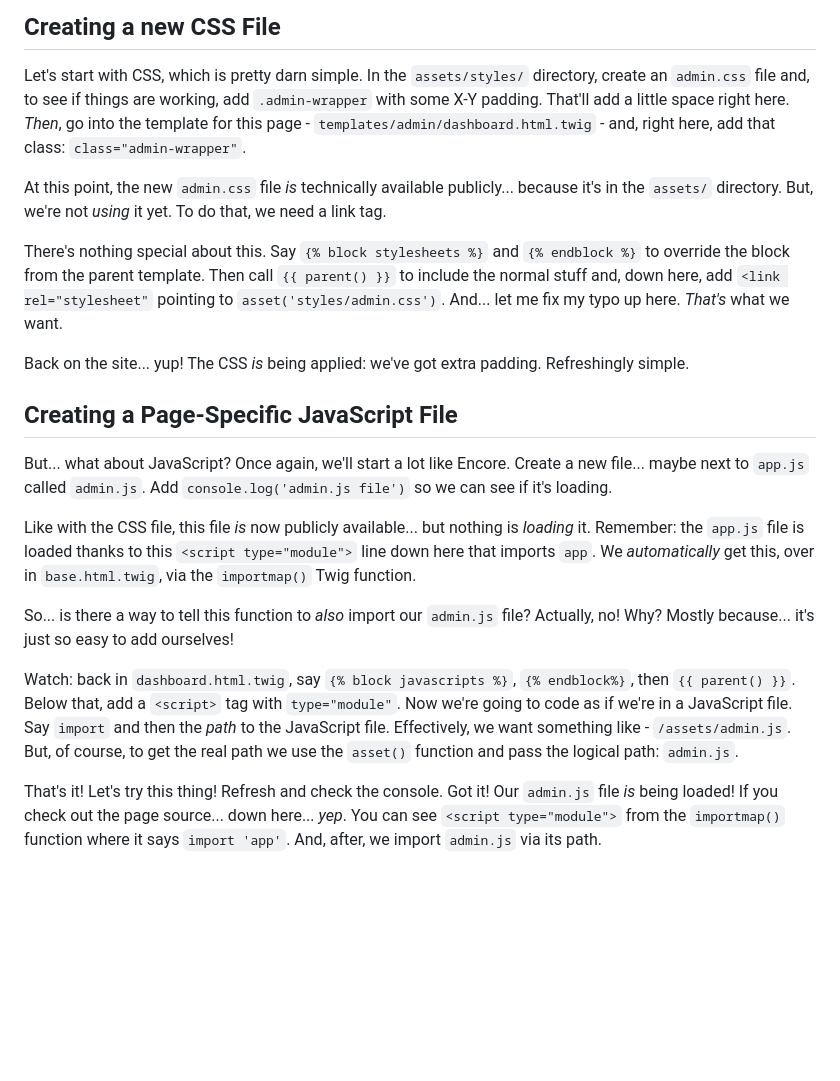
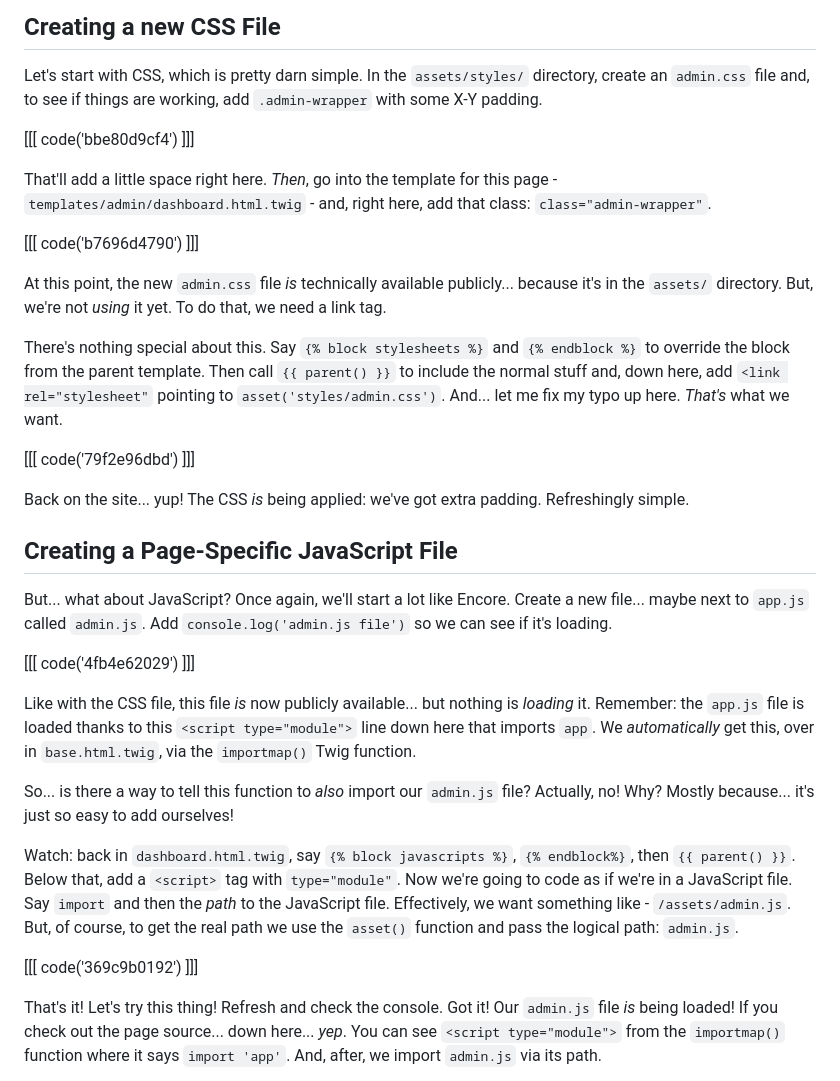
Before and after one commit to SymfonyCasts/asset-mapper, a Markdown page: sfcasts/page-specific.md, the part around the change. GitHub-like rendering; blank space fills up the shorter version.

Commit message:
Add code blocks to chapter: page-specific.md

```diff
--- a/sfcasts/page-specific.md
+++ b/sfcasts/page-specific.md
@@ -21,9 +21,15 @@ we can do something really similar.
 
 Let's start with CSS, which is pretty darn simple. In the `assets/styles/` directory,
 create an `admin.css` file and, to see if things are working, add `.admin-wrapper`
-with some X-Y padding. That'll add a little space right here. *Then*,
-go into the template for this page - `templates/admin/dashboard.html.twig` - and,
+with some X-Y padding.
+
+[[[ code('bbe80d9cf4') ]]]
+
+That'll add a little space right here. *Then*, go into the template
+for this page - `templates/admin/dashboard.html.twig` - and,
 right here, add that class: `class="admin-wrapper"`.
+
+[[[ code('b7696d4790') ]]]
 
 At this point, the new `admin.css` file *is* technically available publicly... because
 it's in the `assets/` directory. But, we're not *using* it yet. To do that, we need
@@ -35,6 +41,8 @@ include the normal stuff and, down here, add `<link rel="stylesheet"` pointing t
 `asset('styles/admin.css')`. And... let me fix my typo up here. *That's* what
 we want.
 
+[[[ code('79f2e96dbd') ]]]
+
 Back on the site... yup! The CSS *is* being applied: we've got extra padding.
 Refreshingly simple.
 
@@ -43,6 +51,8 @@ Refreshingly simple.
 But... what about JavaScript? Once again, we'll start a lot like Encore. Create
 a new file... maybe next to `app.js` called `admin.js`. Add
 `console.log('admin.js file')` so we can see if it's loading.
+
+[[[ code('4fb4e62029') ]]]
 
 Like with the CSS file, this file *is* now publicly available... but nothing is
 *loading* it. Remember: the `app.js` file is loaded thanks to this
@@ -59,6 +69,8 @@ to the JavaScript file. Effectively, we want something like - `/assets/admin.js`
 But, of course, to get the real path we use the `asset()` function and pass the
 logical path: `admin.js`.
 
+[[[ code('369c9b0192') ]]]
+
 That's it! Let's try this thing! Refresh and check the console. Got it! Our `admin.js`
 file *is* being loaded! If you check out the page source... down here... *yep*. You
 can see `<script type="module">` from the `importmap()` function where it says
```
